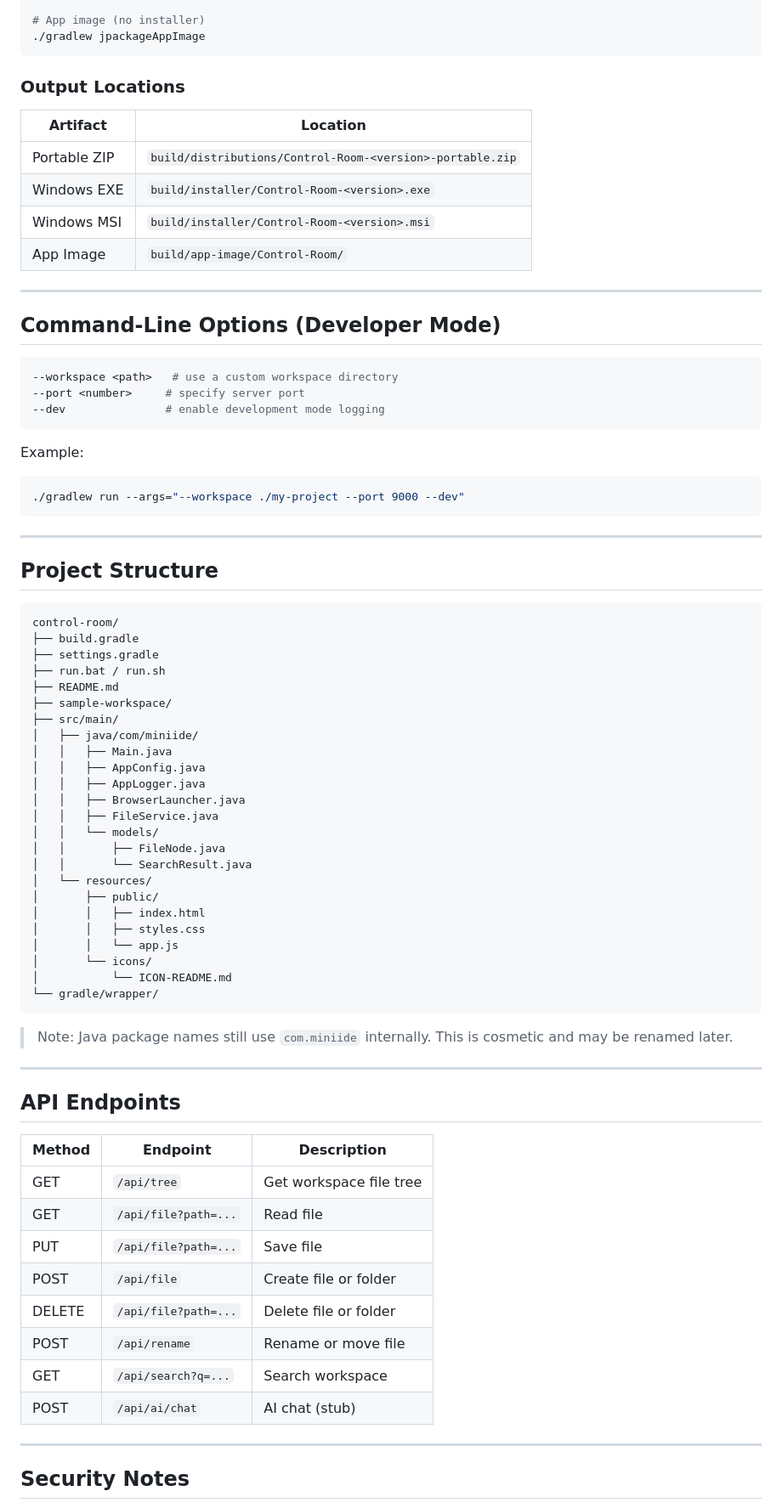
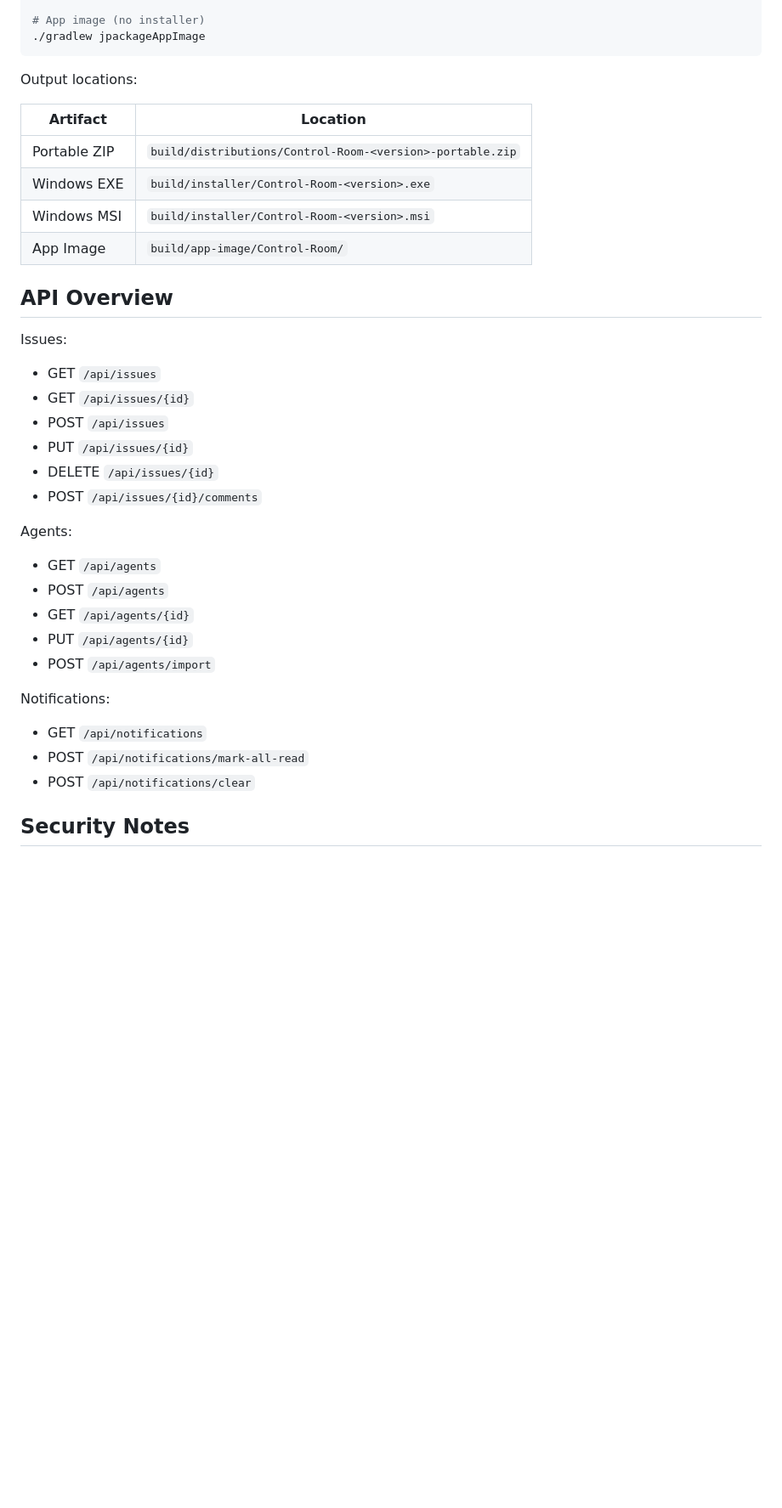
Before and after one commit to aomukai/Control-Room, a Markdown page: README.md, the part around one of its changes. Shown at 85% size. GitHub-like rendering; blank space fills up the shorter version.

````diff
--- a/README.md
+++ b/README.md
@@ -139,7 +106,7 @@ Logs are written to:
 ./gradlew jpackageAppImage
 ```
 
-### Output Locations
+Output locations:
 
 | Artifact     | Location                                                  |
 | ------------ | --------------------------------------------------------- |
@@ -148,71 +115,30 @@ Logs are written to:
 | Windows MSI  | `build/installer/Control-Room-<version>.msi`              |
 | App Image    | `build/app-image/Control-Room/`                           |
 
----
+## API Overview
 
-## Command-Line Options (Developer Mode)
+Issues:
 
-```bash
---workspace <path>   # use a custom workspace directory
---port <number>     # specify server port
---dev               # enable development mode logging
-```
+- GET `/api/issues`
+- GET `/api/issues/{id}`
+- POST `/api/issues`
+- PUT `/api/issues/{id}`
+- DELETE `/api/issues/{id}`
+- POST `/api/issues/{id}/comments`
 
-Example:
+Agents:
 
-```bash
-./gradlew run --args="--workspace ./my-project --port 9000 --dev"
-```
+- GET `/api/agents`
+- POST `/api/agents`
+- GET `/api/agents/{id}`
+- PUT `/api/agents/{id}`
+- POST `/api/agents/import`
 
----
+Notifications:
 
-## Project Structure
-
-```
-control-room/
-├── build.gradle
-├── settings.gradle
-├── run.bat / run.sh
-├── README.md
-├── sample-workspace/
-├── src/main/
-│   ├── java/com/miniide/
-│   │   ├── Main.java
-│   │   ├── AppConfig.java
-│   │   ├── AppLogger.java
-│   │   ├── BrowserLauncher.java
-│   │   ├── FileService.java
-│   │   └── models/
-│   │       ├── FileNode.java
-│   │       └── SearchResult.java
-│   └── resources/
-│       ├── public/
-│       │   ├── index.html
-│       │   ├── styles.css
-│       │   └── app.js
-│       └── icons/
-│           └── ICON-README.md
-└── gradle/wrapper/
-```
-
-> Note: Java package names still use `com.miniide` internally. This is cosmetic and may be renamed later.
-
----
-
-## API Endpoints
-
-| Method | Endpoint             | Description             |
-| ------ | -------------------- | ----------------------- |
-| GET    | `/api/tree`          | Get workspace file tree |
-| GET    | `/api/file?path=...` | Read file               |
-| PUT    | `/api/file?path=...` | Save file               |
-| POST   | `/api/file`          | Create file or folder   |
-| DELETE | `/api/file?path=...` | Delete file or folder   |
-| POST   | `/api/rename`        | Rename or move file     |
-| GET    | `/api/search?q=...`  | Search workspace        |
-| POST   | `/api/ai/chat`       | AI chat (stub)          |
-
----
+- GET `/api/notifications`
+- POST `/api/notifications/mark-all-read`
+- POST `/api/notifications/clear`
 
 ## Security Notes
 
````
Also changed, not shown: other parts of README.md (+51 -111 lines).
